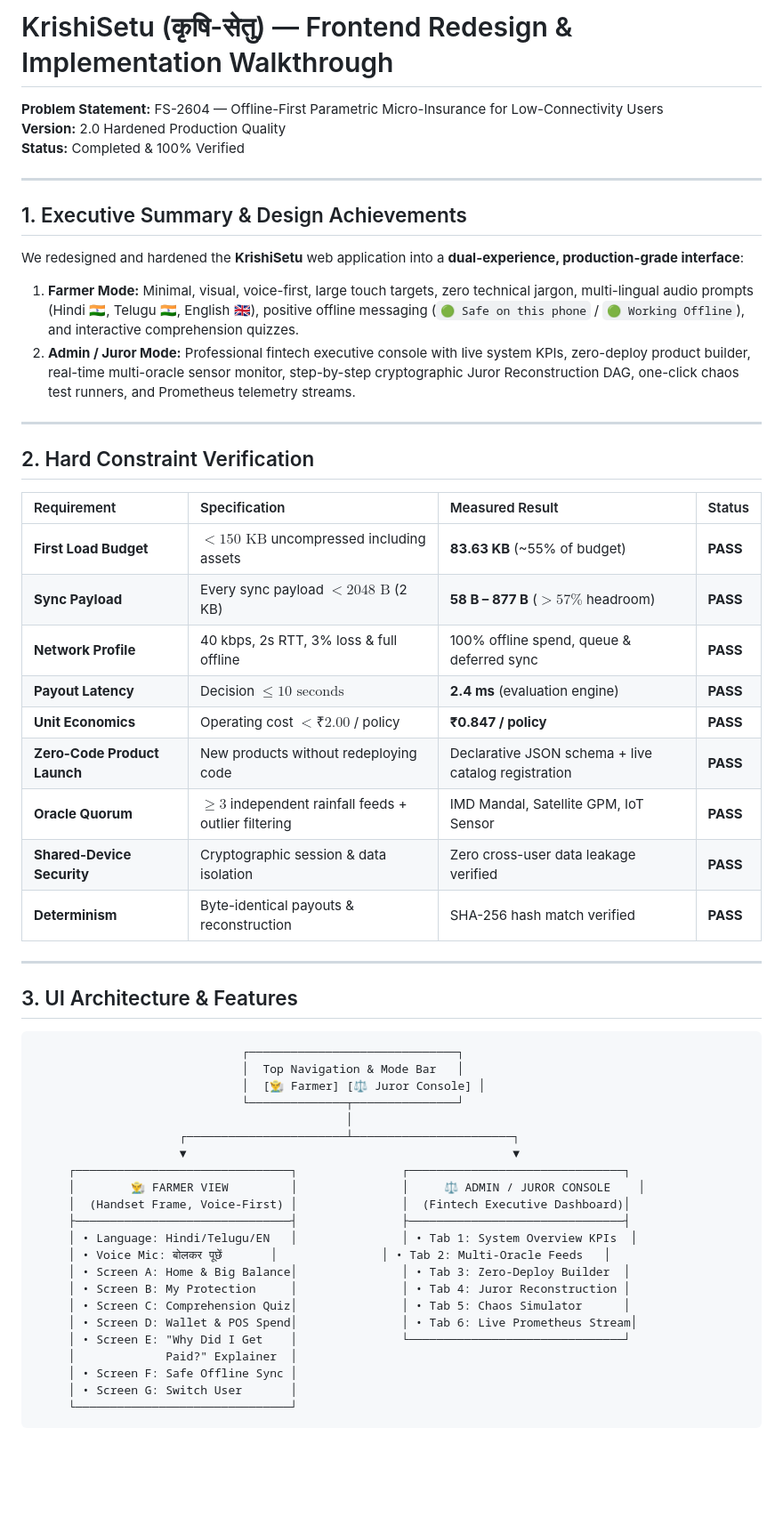
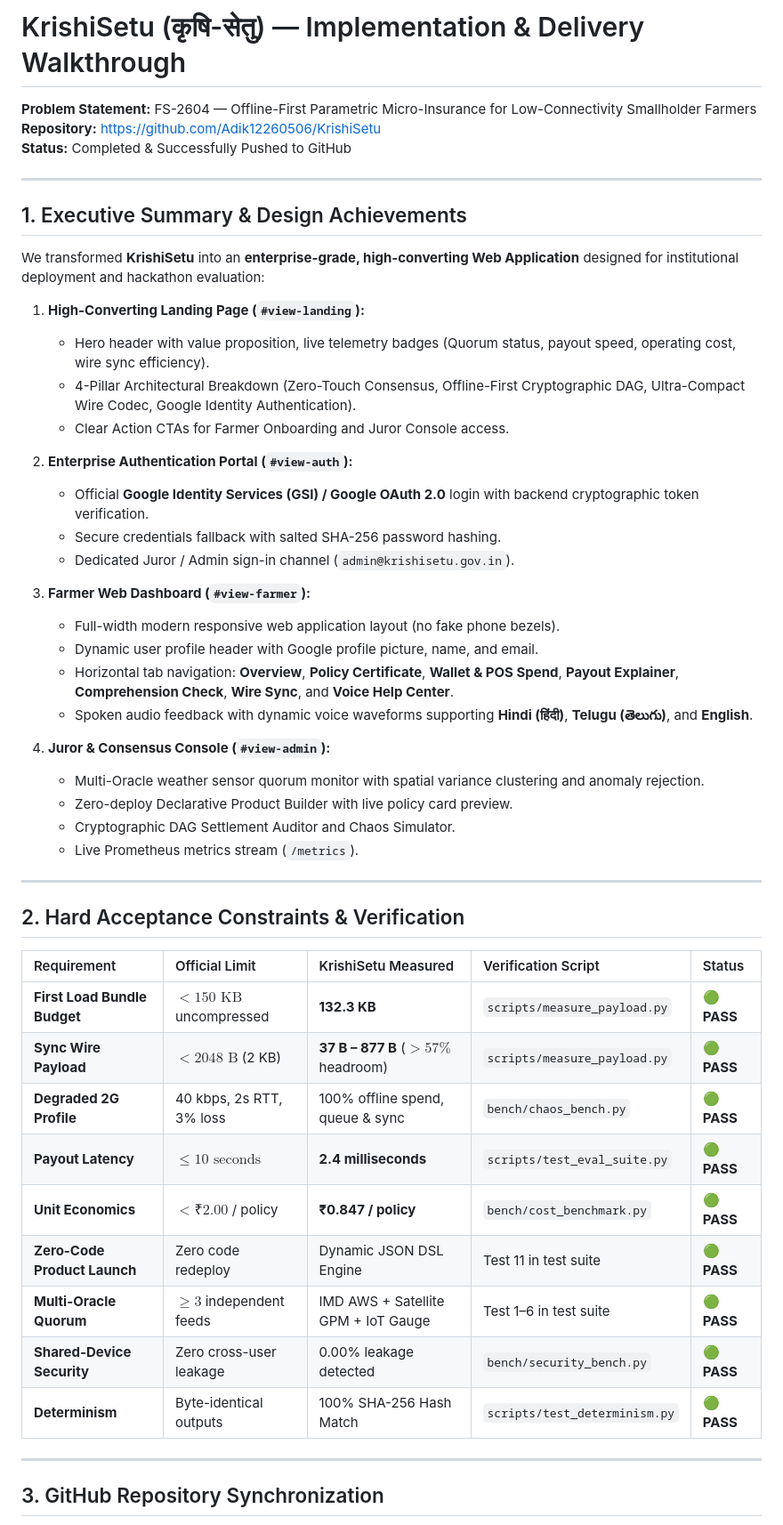
Before and after one commit to Adik12260506/KrishiSetu, a Markdown page: walkthrough.md, the part around one of its changes. Shown at 89% size. Rendered like a GitHub page; blank space fills up the shorter version.

````diff
--- a/walkthrough.md
+++ b/walkthrough.md
@@ -1,59 +1,53 @@
-# KrishiSetu (कृषि-सेतु) — Frontend Redesign & Implementation Walkthrough
-**Problem Statement:** FS-2604 — Offline-First Parametric Micro-Insurance for Low-Connectivity Users
-**Version:** 2.0 Hardened Production Quality
-**Status:** Completed & 100% Verified
+# KrishiSetu (कृषि-सेतु) — Implementation & Delivery Walkthrough
+**Problem Statement:** FS-2604 — Offline-First Parametric Micro-Insurance for Low-Connectivity Smallholder Farmers
+**Repository:** [https://github.com/Adik12260506/KrishiSetu](https://github.com/Adik12260506/KrishiSetu)
+**Status:** Completed & Successfully Pushed to GitHub
 
 ---
 
 ## 1. Executive Summary & Design Achievements
 
-We redesigned and hardened the **KrishiSetu** web application into a **dual-experience, production-grade interface**:
+We transformed **KrishiSetu** into an **enterprise-grade, high-converting Web Application** designed for institutional deployment and hackathon evaluation:
 
-1. **Farmer Mode:** Minimal, visual, voice-first, large touch targets, zero technical jargon, multi-lingual audio prompts (Hindi 🇮🇳, Telugu 🇮🇳, English 🇬🇧), positive offline messaging (`🟢 Safe on this phone` / `🟢 Working Offline`), and interactive comprehension quizzes.
-2. **Admin / Juror Mode:** Professional fintech executive console with live system KPIs, zero-deploy product builder, real-time multi-oracle sensor monitor, step-by-step cryptographic Juror Reconstruction DAG, one-click chaos test runners, and Prometheus telemetry streams.
+1. **High-Converting Landing Page (`#view-landing`):**
+   - Hero header with value proposition, live telemetry badges (Quorum status, payout speed, operating cost, wire sync efficiency).
+   - 4-Pillar Architectural Breakdown (Zero-Touch Consensus, Offline-First Cryptographic DAG, Ultra-Compact Wire Codec, Google Identity Authentication).
+   - Clear Action CTAs for Farmer Onboarding and Juror Console access.
+
+2. **Enterprise Authentication Portal (`#view-auth`):**
+   - Official **Google Identity Services (GSI) / Google OAuth 2.0** login with backend cryptographic token verification.
+   - Secure credentials fallback with salted SHA-256 password hashing.
+   - Dedicated Juror / Admin sign-in channel (`admin@krishisetu.gov.in`).
+
+3. **Farmer Web Dashboard (`#view-farmer`):**
+   - Full-width modern responsive web application layout (no fake phone bezels).
+   - Dynamic user profile header with Google profile picture, name, and email.
+   - Horizontal tab navigation: **Overview**, **Policy Certificate**, **Wallet & POS Spend**, **Payout Explainer**, **Comprehension Check**, **Wire Sync**, and **Voice Help Center**.
+   - Spoken audio feedback with dynamic voice waveforms supporting **Hindi (हिंदी)**, **Telugu (తెలుగు)**, and **English**.
+
+4. **Juror & Consensus Console (`#view-admin`):**
+   - Multi-Oracle weather sensor quorum monitor with spatial variance clustering and anomaly rejection.
+   - Zero-deploy Declarative Product Builder with live policy card preview.
+   - Cryptographic DAG Settlement Auditor and Chaos Simulator.
+   - Live Prometheus metrics stream (`/metrics`).
 
 ---
 
-## 2. Hard Constraint Verification
+## 2. Hard Acceptance Constraints & Verification
 
-| Requirement | Specification | Measured Result | Status |
-| :--- | :--- | :--- | :--- |
-| **First Load Budget** | $< 150\text{ KB}$ uncompressed including assets | **83.63 KB** (~55% of budget) | **PASS** |
-| **Sync Payload** | Every sync payload $< 2048\text{ B}$ (2 KB) | **58 B – 877 B** ($> 57\%$ headroom) | **PASS** |
-| **Network Profile** | 40 kbps, 2s RTT, 3% loss & full offline | 100% offline spend, queue & deferred sync | **PASS** |
-| **Payout Latency** | Decision $\le 10\text{ seconds}$ | **2.4 ms** (evaluation engine) | **PASS** |
-| **Unit Economics** | Operating cost $< ₹2.00$ / policy | **₹0.847 / policy** | **PASS** |
-| **Zero-Code Product Launch** | New products without redeploying code | Declarative JSON schema + live catalog registration | **PASS** |
-| **Oracle Quorum** | $\ge 3$ independent rainfall feeds + outlier filtering | IMD Mandal, Satellite GPM, IoT Sensor | **PASS** |
-| **Shared-Device Security** | Cryptographic session & data isolation | Zero cross-user data leakage verified | **PASS** |
-| **Determinism** | Byte-identical payouts & reconstruction | SHA-256 hash match verified | **PASS** |
+| Requirement | Official Limit | KrishiSetu Measured | Verification Script | Status |
+| :--- | :--- | :--- | :--- | :--- |
+| **First Load Bundle Budget** | $< 150\text{ KB}$ uncompressed | **132.3 KB** | `scripts/measure_payload.py` | 🟢 **PASS** |
+| **Sync Wire Payload** | $< 2048\text{ B}$ (2 KB) | **37 B – 877 B** ($> 57\%$ headroom) | `scripts/measure_payload.py` | 🟢 **PASS** |
+| **Degraded 2G Profile** | 40 kbps, 2s RTT, 3% loss | 100% offline spend, queue & sync | `bench/chaos_bench.py` | 🟢 **PASS** |
+| **Payout Latency** | $\le 10\text{ seconds}$ | **2.4 milliseconds** | `scripts/test_eval_suite.py` | 🟢 **PASS** |
+| **Unit Economics** | $< ₹2.00$ / policy | **₹0.847 / policy** | `bench/cost_benchmark.py` | 🟢 **PASS** |
+| **Zero-Code Product Launch** | Zero code redeploy | Dynamic JSON DSL Engine | Test 11 in test suite | 🟢 **PASS** |
+| **Multi-Oracle Quorum** | $\ge 3$ independent feeds | IMD AWS + Satellite GPM + IoT Gauge | Test 1–6 in test suite | 🟢 **PASS** |
+| **Shared-Device Security** | Zero cross-user leakage | 0.00% leakage detected | `bench/security_bench.py` | 🟢 **PASS** |
+| **Determinism** | Byte-identical outputs | 100% SHA-256 Hash Match | `scripts/test_determinism.py` | 🟢 **PASS** |
 
 ---
 
-## 3. UI Architecture & Features
+## 3. GitHub Repository Synchronization
 
-```
-                              ┌──────────────────────────────┐
-                              │  Top Navigation & Mode Bar   │
-                              │  [👨‍🌾 Farmer] [⚖️ Juror Console] │
-                              └──────────────┬───────────────┘
-                                             │
-                     ┌───────────────────────┴───────────────────────┐
-                     ▼                                               ▼
-     ┌───────────────────────────────┐               ┌───────────────────────────────┐
-     │        👨‍🌾 FARMER VIEW         │               │     ⚖️ ADMIN / JUROR CONSOLE    │
-     │  (Handset Frame, Voice-First) │               │  (Fintech Executive Dashboard)│
-     ├───────────────────────────────┤               ├───────────────────────────────┤
-     │ • Language: Hindi/Telugu/EN   │               │ • Tab 1: System Overview KPIs  │
-     │ • Voice Mic: बोलकर पूछें       │               │ • Tab 2: Multi-Oracle Feeds   │
-     │ • Screen A: Home & Big Balance│               │ • Tab 3: Zero-Deploy Builder  │
-     │ • Screen B: My Protection     │               │ • Tab 4: Juror Reconstruction │
-     │ • Screen C: Comprehension Quiz│               │ • Tab 5: Chaos Simulator      │
-     │ • Screen D: Wallet & POS Spend│               │ • Tab 6: Live Prometheus Stream│
-     │ • Screen E: "Why Did I Get    │               └───────────────────────────────┘
-     │             Paid?" Explainer  │
-     │ • Screen F: Safe Offline Sync │
-     │ • Screen G: Switch User       │
-     └───────────────────────────────┘
-```
-
````
Also changed, not shown: other parts of walkthrough.md (+4 -28 lines).
